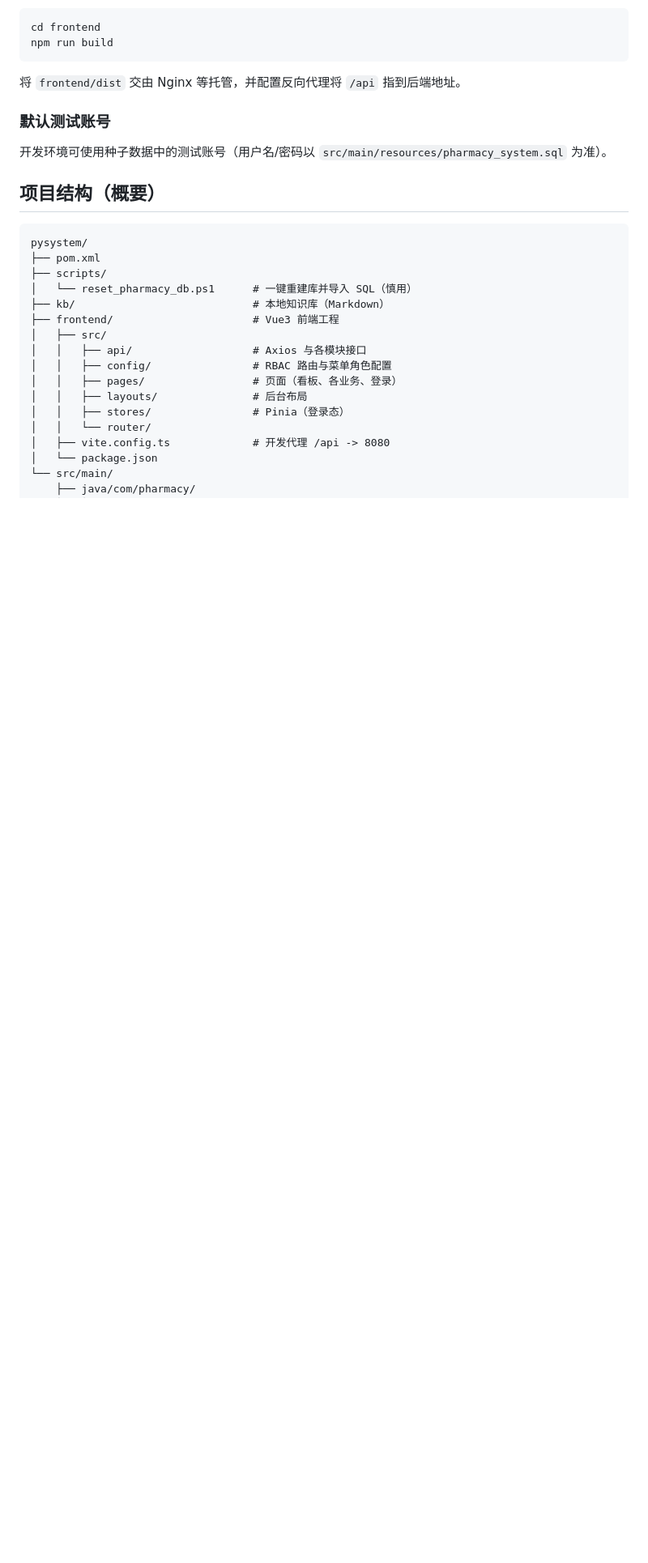
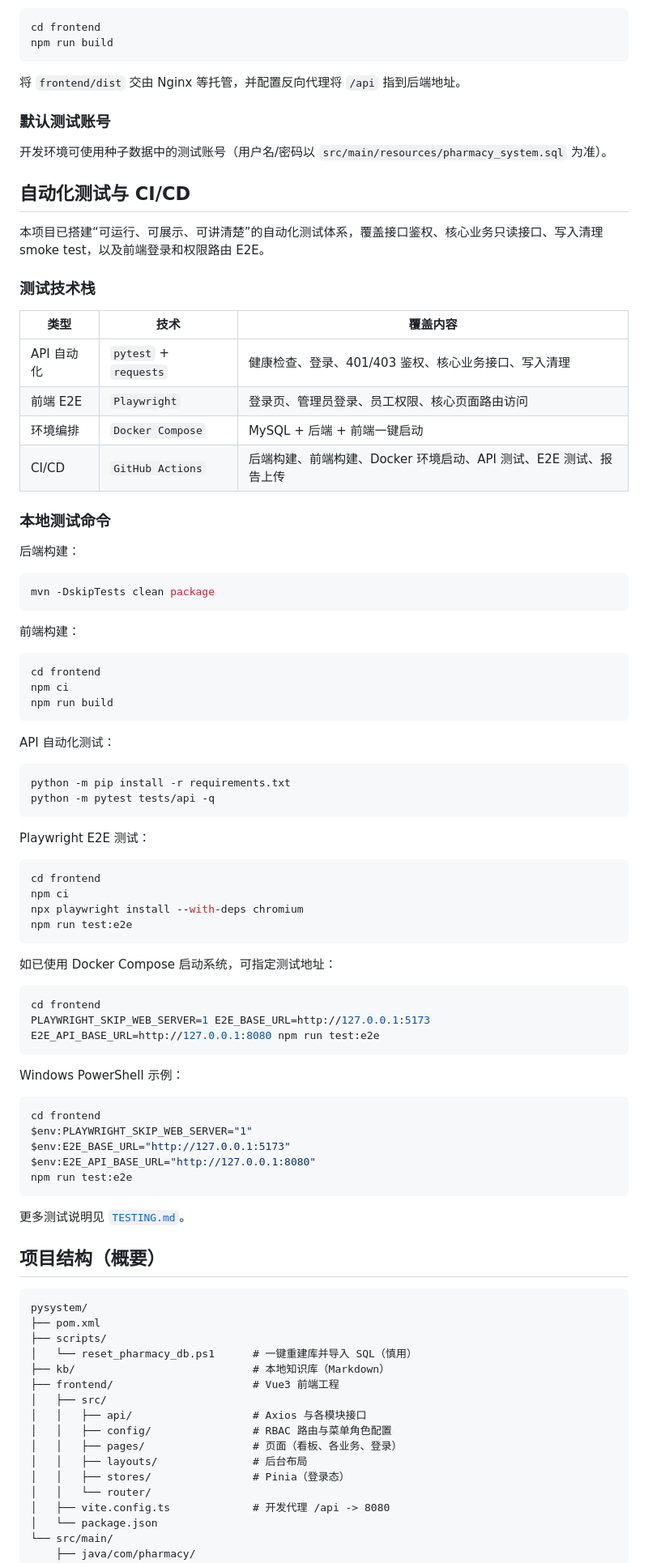
Before and after one commit to Dream22180971/Pysystem, a Markdown page: README.md, the part around one of its changes. Shown at 81% size. Drawn GitHub-style; blank space fills up the shorter version.

Commit message:
docs: highlight testing and docker workflow

````diff
--- a/README.md
+++ b/README.md
@@ -141,6 +162,70 @@ npm run build
 ### 默认测试账号
 
 开发环境可使用种子数据中的测试账号（用户名/密码以 `src/main/resources/pharmacy_system.sql` 为准）。
+
+## 自动化测试与 CI/CD
+
+本项目已搭建“可运行、可展示、可讲清楚”的自动化测试体系，覆盖接口鉴权、核心业务只读接口、写入清理 smoke test，以及前端登录和权限路由 E2E。
+
+### 测试技术栈
+
+| 类型 | 技术 | 覆盖内容 |
+|------|------|----------|
+| API 自动化 | `pytest` + `requests` | 健康检查、登录、401/403 鉴权、核心业务接口、写入清理 |
+| 前端 E2E | `Playwright` | 登录页、管理员登录、员工权限、核心页面路由访问 |
+| 环境编排 | `Docker Compose` | MySQL + 后端 + 前端一键启动 |
+| CI/CD | `GitHub Actions` | 后端构建、前端构建、Docker 环境启动、API 测试、E2E 测试、报告上传 |
+
+### 本地测试命令
+
+后端构建：
+
+```bash
+mvn -DskipTests clean package
+```
+
+前端构建：
+
+```bash
+cd frontend
+npm ci
+npm run build
+```
+
+API 自动化测试：
+
+```bash
+python -m pip install -r requirements.txt
+python -m pytest tests/api -q
+```
+
+Playwright E2E 测试：
+
+```bash
+cd frontend
+npm ci
+npx playwright install --with-deps chromium
+npm run test:e2e
+```
+
+如已使用 Docker Compose 启动系统，可指定测试地址：
+
+```bash
+cd frontend
+PLAYWRIGHT_SKIP_WEB_SERVER=1 E2E_BASE_URL=http://127.0.0.1:5173 E2E_API_BASE_URL=http://127.0.0.1:8080 npm run test:e2e
+```
+
+Windows PowerShell 示例：
+
+```powershell
+cd frontend
+$env:PLAYWRIGHT_SKIP_WEB_SERVER="1"
+$env:E2E_BASE_URL="http://127.0.0.1:5173"
+$env:E2E_API_BASE_URL="http://127.0.0.1:8080"
+npm run test:e2e
+```
+
+更多测试说明见 [`TESTING.md`](TESTING.md)。
 
 ## 项目结构（概要）
 
````
Also changed, not shown: other parts of README.md (+21 -0 lines).
